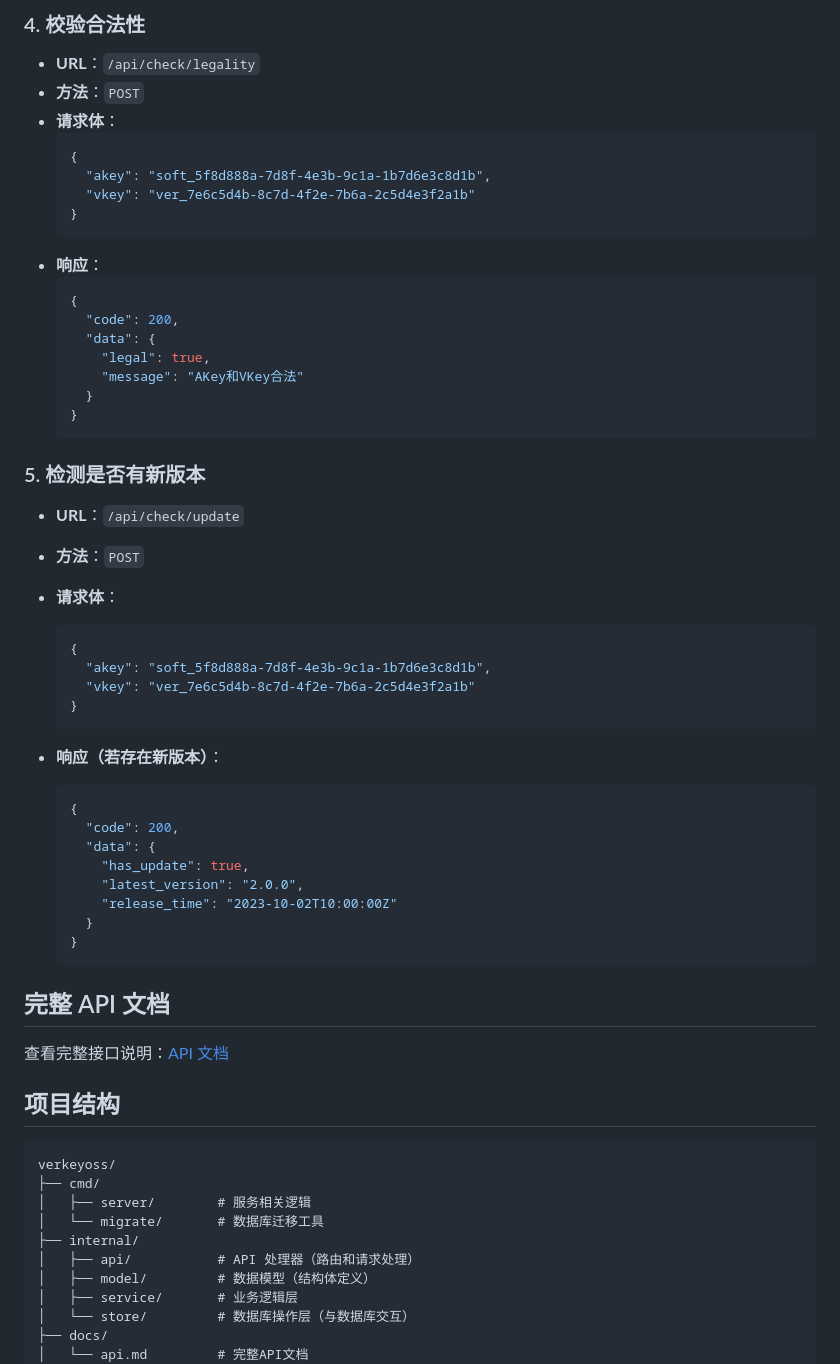
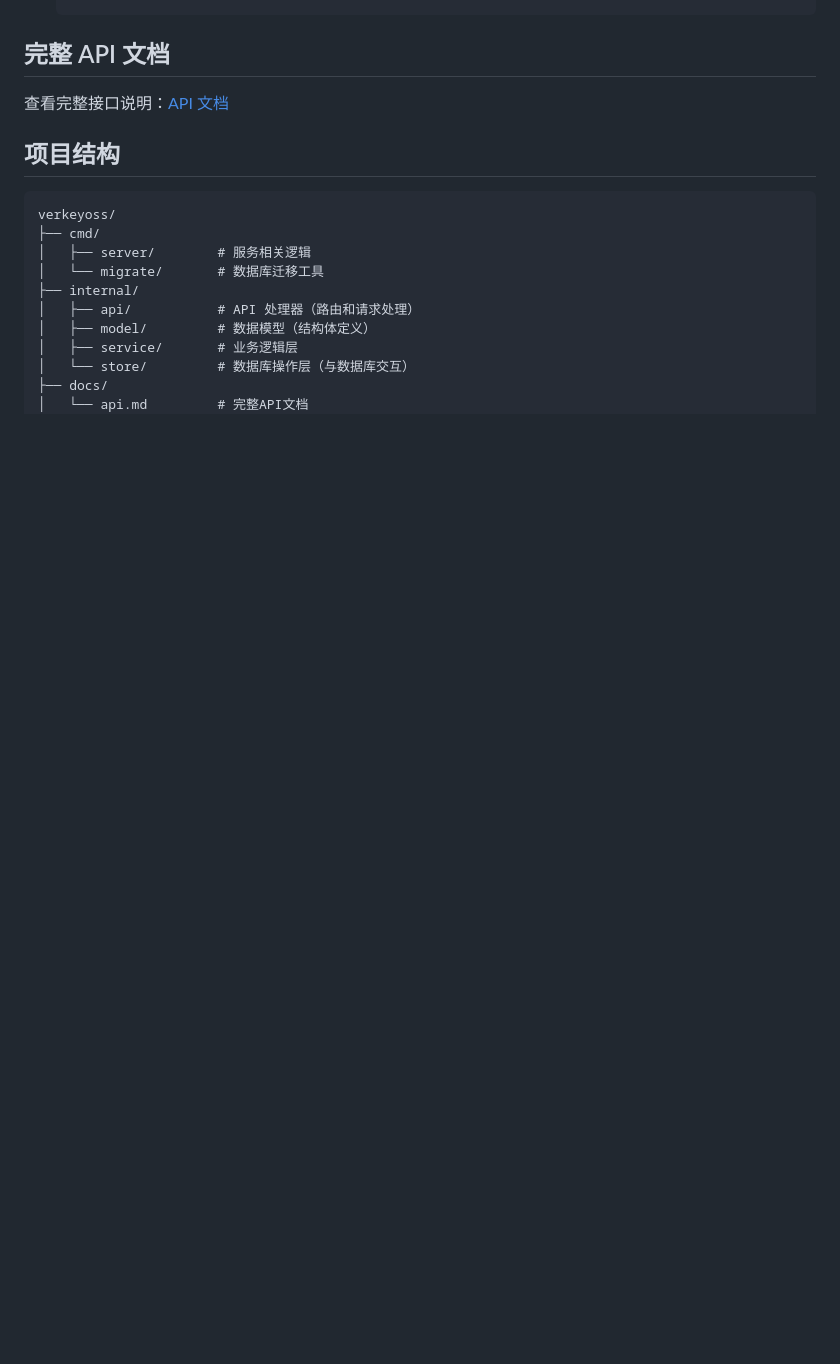
Before and after one commit to munanshang/VerKeyOSS, a Markdown page: README.md, the part around the change printed below. GitHub-like rendering; blank space fills up the shorter version.

````diff
--- a/README.md
+++ b/README.md
@@ -162,47 +85,3 @@
-### 4. 校验合法性
-- **URL**：`/api/check/legality`
-- **方法**：`POST`
-- **请求体**：
-  ```json
-  {
-    "akey": "soft_5f8d888a-7d8f-4e3b-9c1a-1b7d6e3c8d1b",
-    "vkey": "ver_7e6c5d4b-8c7d-4f2e-7b6a-2c5d4e3f2a1b"
-  }
-  ```
-- **响应**：
-  ```json
-  {
-    "code": 200,
-    "data": {
-      "legal": true,
-      "message": "AKey和VKey合法"
-    }
-  }
-  ```
-
-### 5. 检测是否有新版本
-- **URL**：`/api/check/update`
-- **方法**：`POST`
-- **请求体**：
-  ```json
-  {
-    "akey": "soft_5f8d888a-7d8f-4e3b-9c1a-1b7d6e3c8d1b",
-    "vkey": "ver_7e6c5d4b-8c7d-4f2e-7b6a-2c5d4e3f2a1b"
-  }
-  ```
-- **响应（若存在新版本）**：
-
-  ```json
-  {
-    "code": 200,
-    "data": {
-      "has_update": true,
-      "latest_version": "2.0.0",
-      "release_time": "2023-10-02T10:00:00Z"
-    }
-  }
-  ```
-
 ## 完整 API 文档
 
 查看完整接口说明：[API 文档](docs/api.md)
````
Also changed, not shown: other parts of README.md (+0 -77 lines), docs/api.md (+9 -50 lines).
